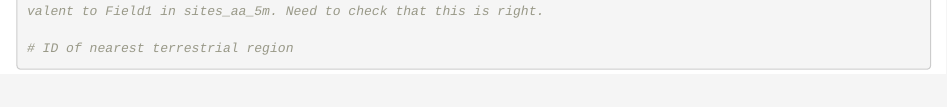
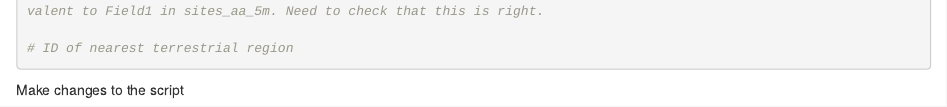
Before and after one commit to kaijagahm/LargeWoodUMRS, an R Markdown document (Analysis/R_scripts/cwd.datacleaning.updated.Rmd): the page in a window 1100 px wide, from 8060 px down. Rendered offline with R 4.5, knitr and Pandoc, with nearby package versions; some code elsewhere in the file could not run offline.

Commit message:
test commit

````diff
--- a/Analysis/R_scripts/cwd.datacleaning.updated.Rmd
+++ b/Analysis/R_scripts/cwd.datacleaning.updated.Rmd
@@ -106,3 +106,6 @@ sites_aa_5m <- left_join(sites_aa_5m, terr_tojoin, by = "Field1") %>% rename(NEA
 
 # ID of nearest terrestrial region
 ```
+
+
+Make changes to the script
````
Also changed, not shown: newfile.R (added, +1 -0 lines).
